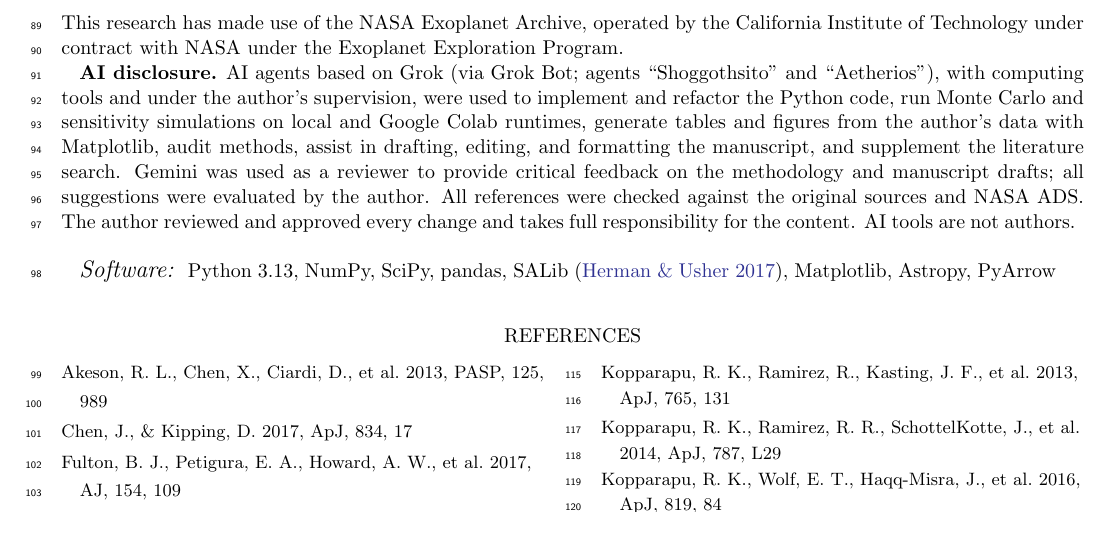
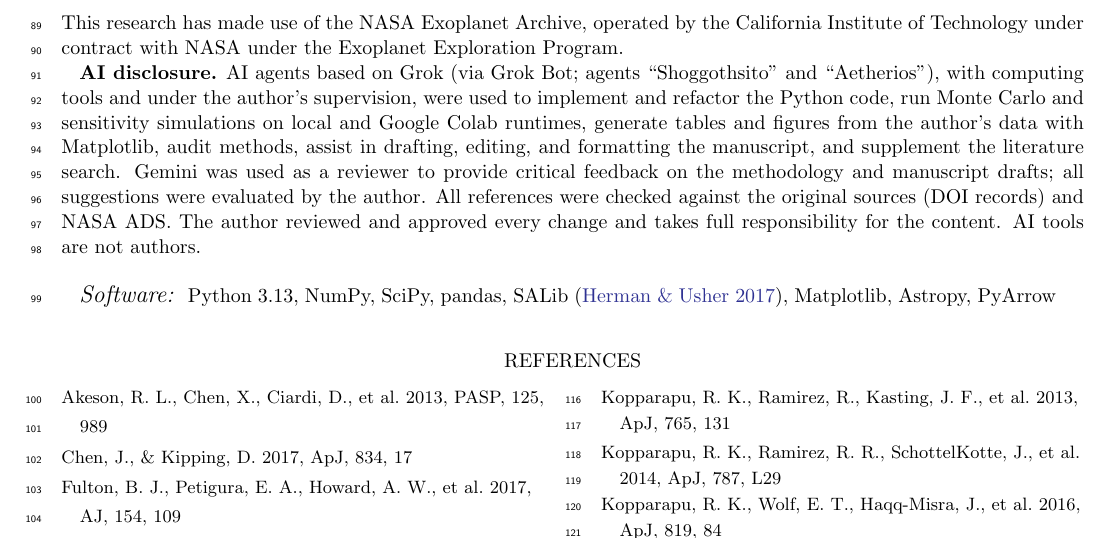
Before and after one commit to effywhitedva-ops/uhi-habitability-index, a LaTeX paper (manuscript/rnaas_uhi_v52.tex): part of page 3 of 3, cut so that both start at the same text. Compiled offline with pdfLaTeX.

Commit message:
Clarify AI disclosure: references checked against DOI records and NASA ADS

```diff
--- a/manuscript/rnaas_uhi_v52.tex
+++ b/manuscript/rnaas_uhi_v52.tex
@@ -83,10 +83,12 @@ A 1-D sweep of the runaway veto across $F_{\rm rg} \in [275, 295]$\,W\,m$^{-2}$
 
 All code (MIT license), dated catalog snapshots, machine-readable tables, and figures (CC BY 4.0) for UHI v5.2-final are archived at \url{https://github.com/effywhitedva-ops/uhi-habitability-index} and Zenodo (\dataset[doi:10.5281/zenodo.24358422]{https://doi.org/10.5281/zenodo.24358422}). The PHL catalog is fetched at runtime and not redistributed.
 
+% Typographic squeeze so the DOI-records disclosure tweak stays on 3 pages.
+\vspace{-14pt}
 \begin{acknowledgments}
 This research has made use of the NASA Exoplanet Archive, operated by the California Institute of Technology under contract with NASA under the Exoplanet Exploration Program.
 
-\textbf{AI disclosure.} AI agents based on Grok (via Grok Bot; agents ``Shoggothsito'' and ``Aetherios''), with computing tools and under the author's supervision, were used to implement and refactor the Python code, run Monte Carlo and sensitivity simulations on local and Google Colab runtimes, generate tables and figures from the author's data with Matplotlib, audit methods, assist in drafting, editing, and formatting the manuscript, and supplement the literature search. Gemini was used as a reviewer to provide critical feedback on the methodology and manuscript drafts; all suggestions were evaluated by the author. All references were checked against the original sources and {NASA} {ADS}. The author reviewed and approved every change and takes full responsibility for the content. AI tools are not authors.
+\textbf{AI disclosure.} AI agents based on Grok (via Grok Bot; agents ``Shoggothsito'' and ``Aetherios''), with computing tools and under the author's supervision, were used to implement and refactor the Python code, run Monte Carlo and sensitivity simulations on local and Google Colab runtimes, generate tables and figures from the author's data with Matplotlib, audit methods, assist in drafting, editing, and formatting the manuscript, and supplement the literature search. Gemini was used as a reviewer to provide critical feedback on the methodology and manuscript drafts; all suggestions were evaluated by the author. All references were checked against the original sources (DOI records) and {NASA} {ADS}. The author reviewed and approved every change and takes full responsibility for the content. AI tools are not authors.
 \end{acknowledgments}
 
 \software{Python 3.13, NumPy, SciPy, pandas, SALib \citep{Herman2017}, Matplotlib, Astropy, PyArrow}
```
Also changed, not shown: manuscript/rnaas_uhi_v52_corrected.md (+1 -1 lines), manuscript/rnaas_uhi_v52.pdf.
